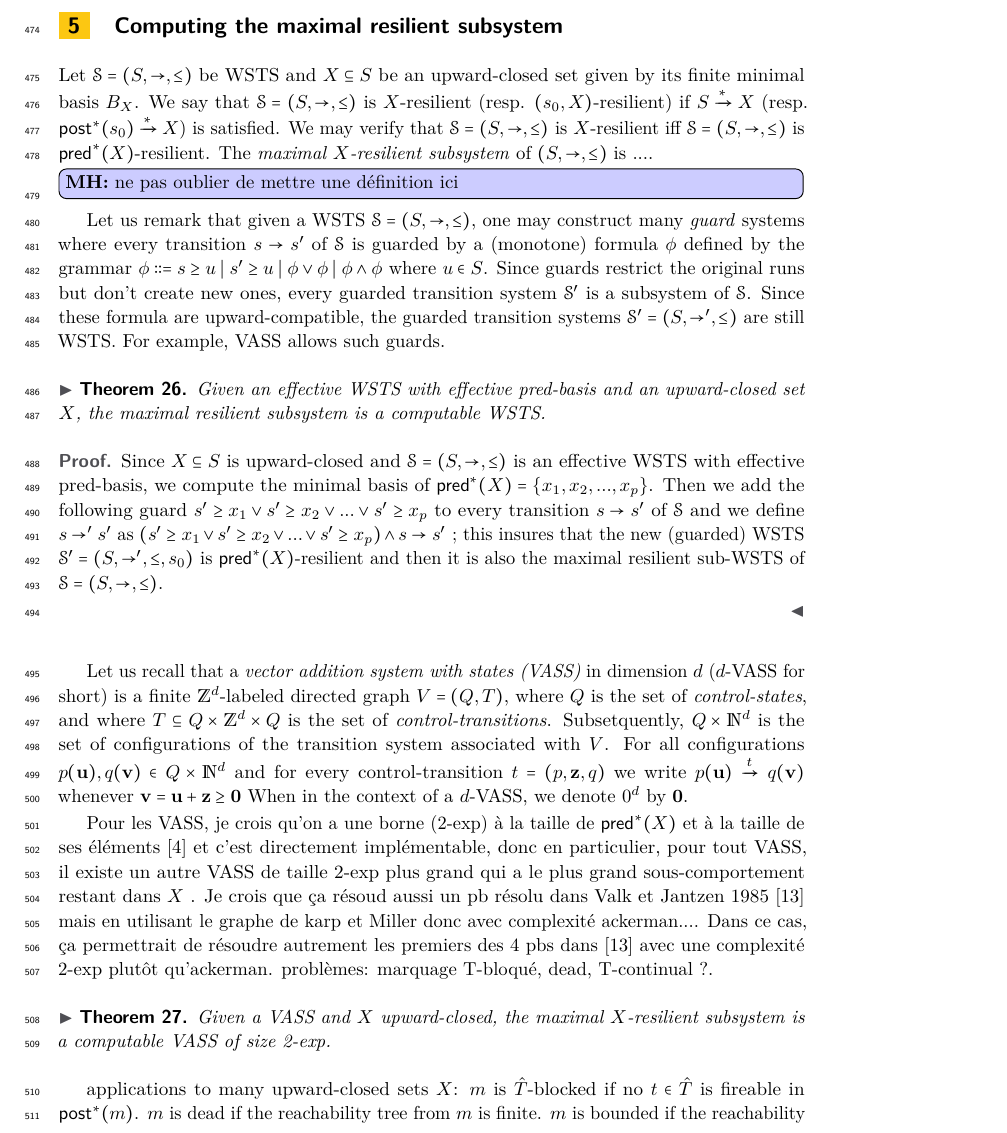
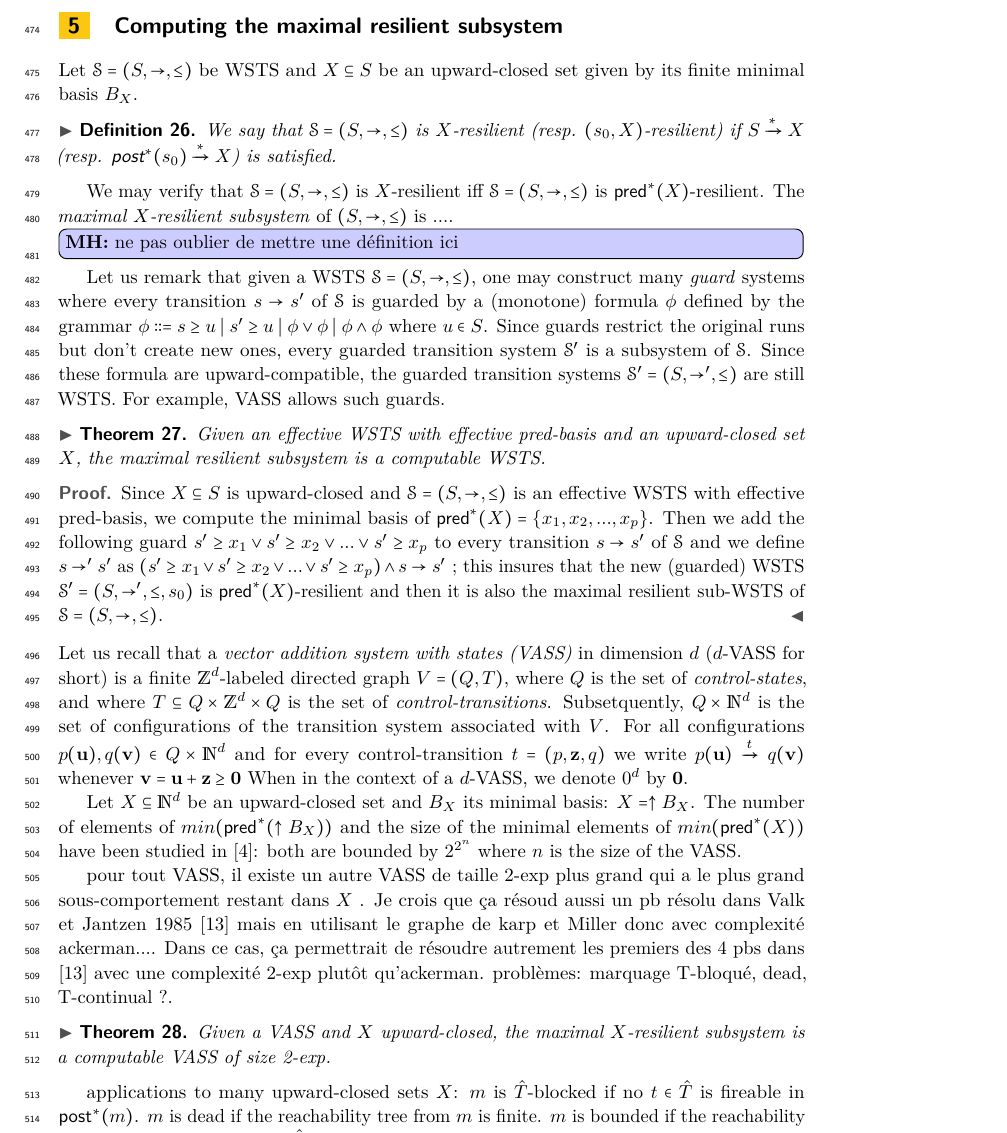
Before and after one commit to mhilaire-lsv/bravass, a LaTeX paper (article.tex, which reads application.tex): part of page 13 of 21, cut so that both start at the same text. Compiled offline with pdfLaTeX.

Commit message:
sections

```diff
--- a/application.tex
+++ b/application.tex
@@ -1,6 +1,12 @@
 \section{Computing the maximal resilient subsystem}
 
-Let $\mathscr{S}=(S, \rightarrow, \leq)$ be WSTS and $X \subseteq S$ be an upward-closed set given by its finite minimal basis $B_X$. We say that $\mathscr{S}=(S, \rightarrow, \leq)$ is $X$-resilient (resp. $(s_0,X)$-resilient) if $S  \xrightarrow{*} X$ (resp. $\post^*(s_0) \xrightarrow{*} X$) is satisfied.  We may verify that  $\mathscr{S}=(S, \rightarrow, \leq)$ is $X$-resilient iff  $\mathscr{S}=(S, \rightarrow, \leq)$ is $\pred^*(X)$-resilient. The \emph{maximal $X$-resilient subsystem} of $(S,\rightarrow,\leq)$ is ....
+Let $\mathscr{S}=(S, \rightarrow, \leq)$ be WSTS and $X \subseteq S$ be an upward-closed set given by its finite minimal basis $B_X$.
+
+\begin{definition}
+We say that $\mathscr{S}=(S, \rightarrow, \leq)$ is $X$-resilient (resp. $(s_0,X)$-resilient) if $S  \xrightarrow{*} X$ (resp. $\post^*(s_0) \xrightarrow{*} X$) is satisfied.
+\end{definition}
+
+We may verify that  $\mathscr{S}=(S, \rightarrow, \leq)$ is $X$-resilient iff  $\mathscr{S}=(S, \rightarrow, \leq)$ is $\pred^*(X)$-resilient. The \emph{maximal $X$-resilient subsystem} of $(S,\rightarrow,\leq)$ is ....
 \mathieu{ne pas oublier de mettre une définition ici}
 Let us remark that given a WSTS $\mathscr{S}=(S, \rightarrow, \leq)$, one may construct many \emph{guard} systems where every transition $s \rightarrow s'$ of $\mathscr{S}$ is guarded by a (monotone) formula $\phi$ defined by the grammar $\phi ::= s \geq u \mid s' \geq u \mid \phi \vee \phi \mid \phi \wedge \phi$ where $u \in S$. Since guards restrict the original runs but don't create new ones, every guarded transition system $\mathscr{S'}$ is a subsystem of $\mathscr{S}$. Since these formula are upward-compatible, the guarded transition systems $\mathscr{S'}=(S, \rightarrow', \leq)$ are still WSTS.
 %
@@ -16,16 +22,13 @@ Since $X \subseteq S$ is upward-closed and $\mathscr{S}=(S, \rightarrow, \leq)$
 %
 %
 Then we add the following guard $s' \geq x_1  	\vee s' \geq x_2  	\vee...	\vee s' \geq x_p$ to every transition $s \rightarrow s'$ of $\mathscr{S}$ and we define  $s \rightarrow' s'$ as $(s' \geq x_1  	\vee s' \geq x_2  	\vee...	\vee s' \geq x_p) \wedge s \rightarrow s'$ ; this insures that the new (guarded) WSTS $\mathscr{S'}=(S, \rightarrow', \leq,s_0)$ is $\pred^*(X)$-resilient and then it is also the maximal resilient sub-WSTS of $\mathscr{S}=(S, \rightarrow, \leq)$.
-
+\end{proof}
 %		l'état atteint $s'$ est au dessus des minimaux de $\pred^*(X)$, ainsi par (upward) compatibility on sera toujours capable d'aller dans $X$.
-\end{proof}
 %
 %
 %\noindent
 %{\bf Vector addition system with states}
-
-% Définir VASS
-
+%
 Let us recall that a {\em vector addition system with states (VASS)} in dimension $d$ ($d$-VASS for short) is a finite $\mathds{Z}^d$-labeled directed graph $V = (Q,T)$, where $Q$ is the set of {\em control-states}, and where $T \subseteq Q \times \mathds{Z}^d \times Q$ is the set of {\em control-transitions}.
 % The {\em size} of $V$ is defined as $|V|=|Q|+|T|*d*|log(||T||)$ where $||T||$ denotes the absolue value of the largest number that appears in $T$, i.e. $||T|| = max\{ ||\textbf{z}||: (p,\textbf{z},q) \in T\}$.
 %
@@ -37,7 +40,10 @@ For all configurations $p(\textbf{u}), q(\textbf{v}) \in Q \times \N^d$ and for
 When in the context of a $d$-VASS, we denote $0^d$ by $\textbf{0}$.
 
 
-Pour les VASS, je crois qu'on a une borne (2-exp) à la taille de $\pred^*(X)$ et à la taille de ses éléments \cite{DBLP:conf/rp/BozzelliG11} et c'est directement implémentable, donc en particulier, pour tout VASS, il existe un autre VASS de taille 2-exp plus grand qui a le plus grand sous-comportement restant dans $X$ .
+Let $X \subseteq \mathds{N}^d$ be an upward-closed set and $B_X$ its minimal basis: $X=\uparrow B_X$. The number of elements of $min(\pred^*(\uparrow B_X))$ and the size of the minimal elements of $min(\pred^*(X))$ have been studied in
+\cite{DBLP:conf/rp/BozzelliG11}: both are bounded by $2^{2^n}$ where $n$ is the size of the VASS.
+
+ pour tout VASS, il existe un autre VASS de taille 2-exp plus grand qui a le plus grand sous-comportement restant dans $X$ .
 Je crois que ça résoud aussi un pb résolu dans Valk et Jantzen 1985 \cite{DBLP:journals/acta/ValkJ85} mais en utilisant le graphe de karp et Miller donc avec complexité ackerman.... Dans ce cas, ça permettrait de résoudre autrement les premiers des 4 pbs dans \cite{DBLP:journals/acta/ValkJ85} avec une complexité 2-exp plutôt qu'ackerman. problèmes: marquage T-bloqué, dead, T-continual ?.
 
 \begin{theorem}{}
```
Also changed, not shown: 1 other file.
